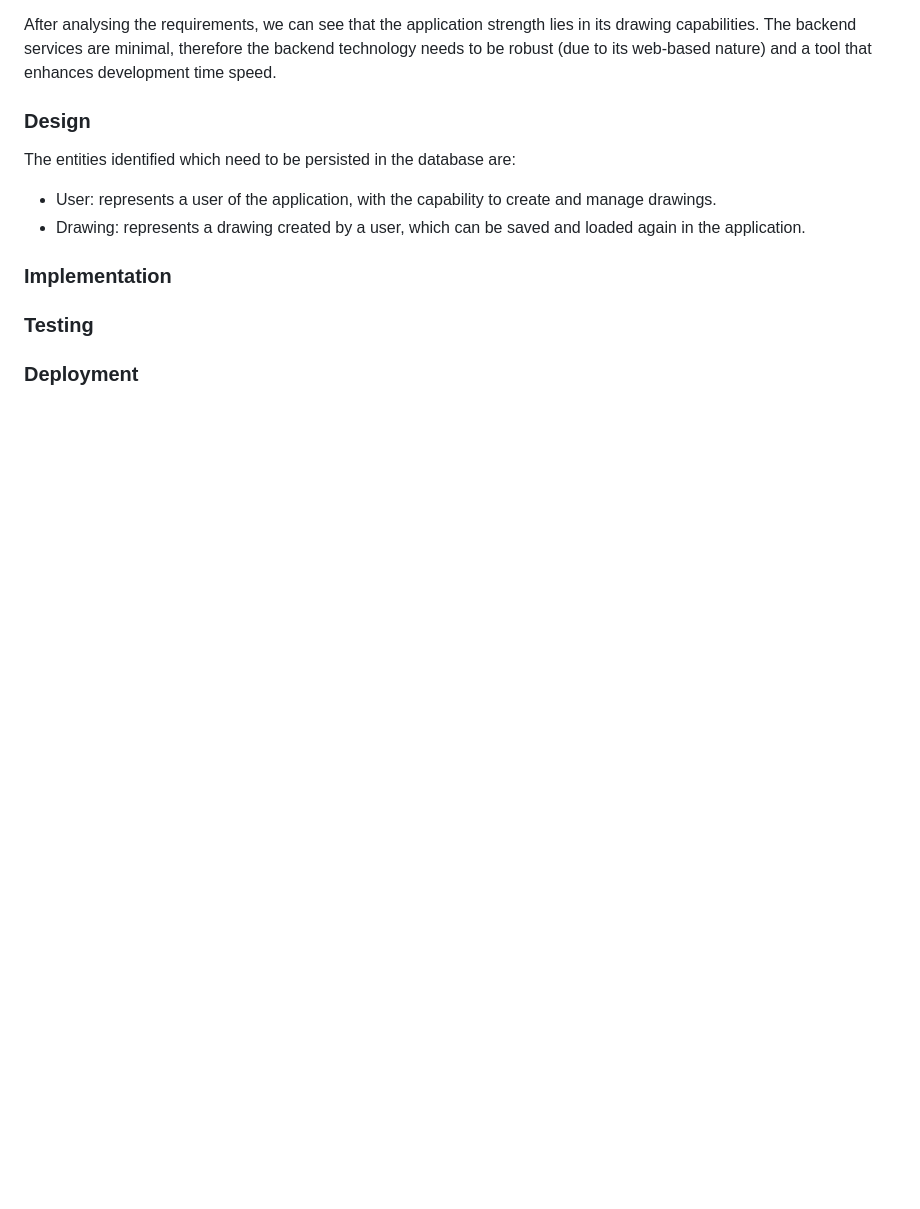
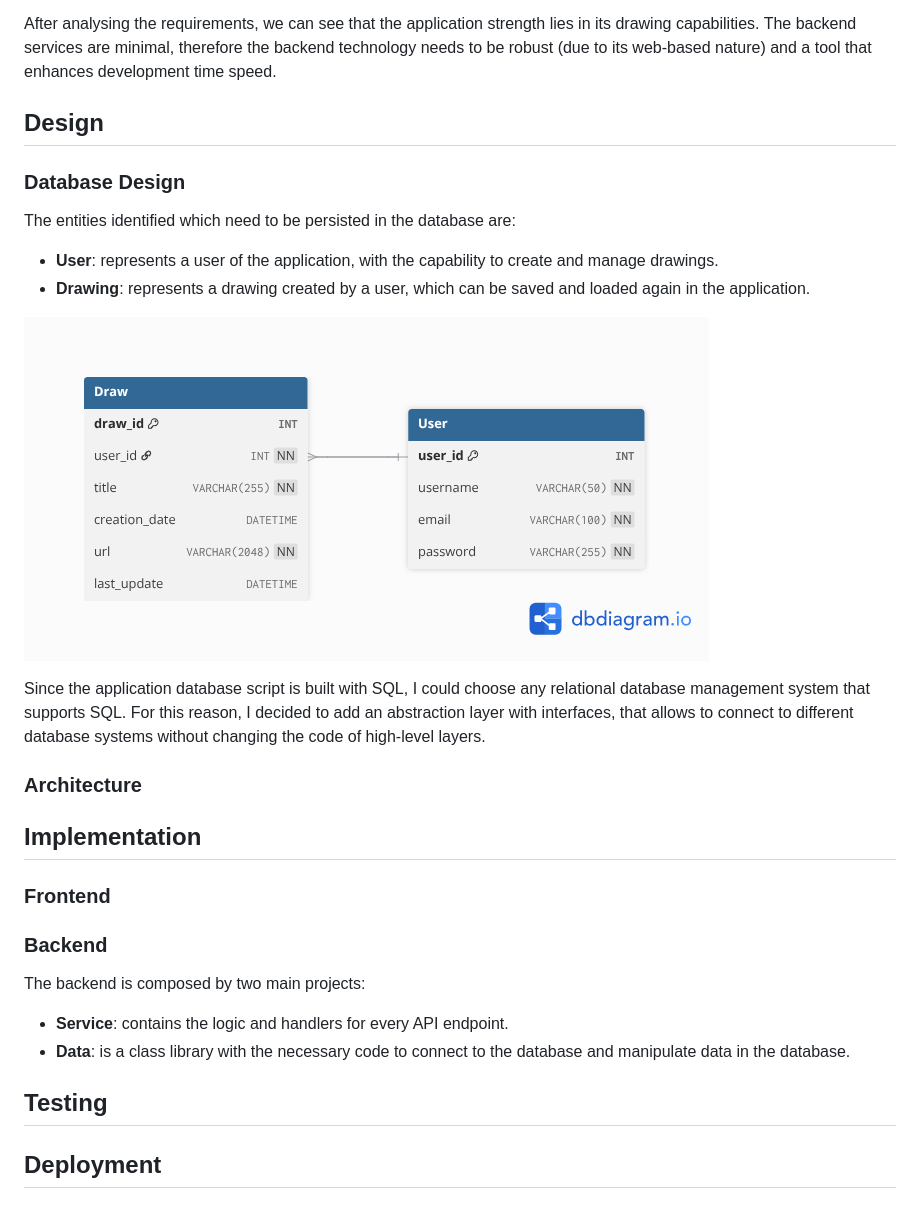
Before and after one commit to Pale04/Draweb, a Markdown page: README.md, the part around the change printed below. Drawn GitHub-style; pictures changed too: draweb-db-diagram.png (added); blank space fills up the shorter version.

```diff
--- a/README.md
+++ b/README.md
@@ -31,14 +41,30 @@ The core functionality of the application is the drawing feature, which includes
 
 After analysing the requirements, we can see that the application strength lies in its drawing capabilities. The backend services are minimal, therefore the backend technology needs to be robust (due to its web-based nature) and a tool that enhances development time speed.
 
-### Design
+## Design
+
+### Database Design
 The entities identified which need to be persisted in the database are:
-- User: represents a user of the application, with the capability to create and manage drawings.
-- Drawing: represents a drawing created by a user, which can be saved and loaded again in the application.
+- **User**: represents a user of the application, with the capability to create and manage drawings.
+- **Drawing**: represents a drawing created by a user, which can be saved and loaded again in the application.
+
+![Draweb ER Diagram](draweb-db-diagram.png "ER Diagram")
+
+Since the application database script is built with SQL, I could choose any relational database management system that supports SQL.
+For this reason, I decided to add an abstraction layer with interfaces, that allows to connect to different database systems without changing the code of high-level layers.
+
+### Architecture
 
 
-### Implementation
+## Implementation
 
-### Testing
+### Frontend
 
-### Deployment
+### Backend
+The backend is composed by two main projects:
+- **Service**: contains the logic and handlers for every API endpoint.
+- **Data**: is a class library with the necessary code to connect to the database and manipulate data in the database.
+
+## Testing
+
+## Deployment
```
Also changed, not shown: other parts of README.md (+15 -5 lines), 8 other files.
